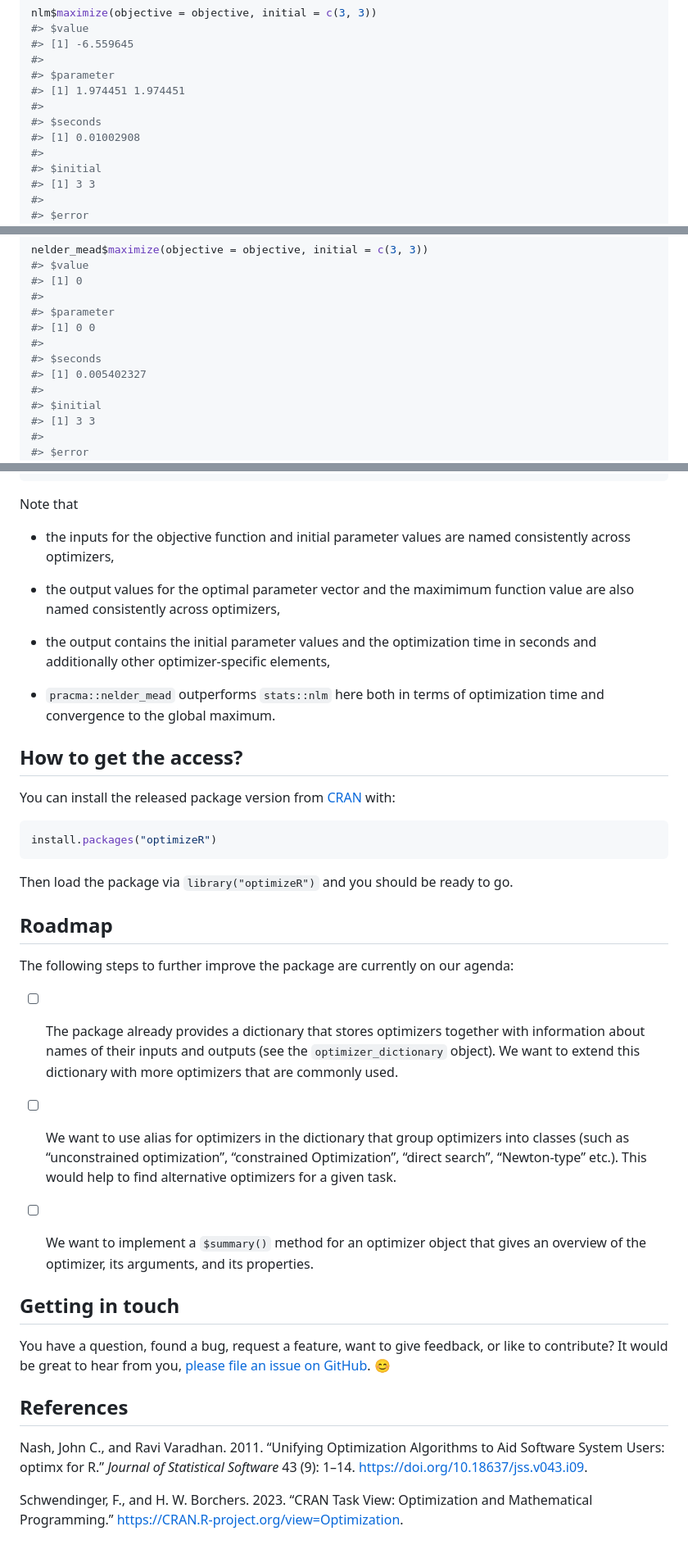
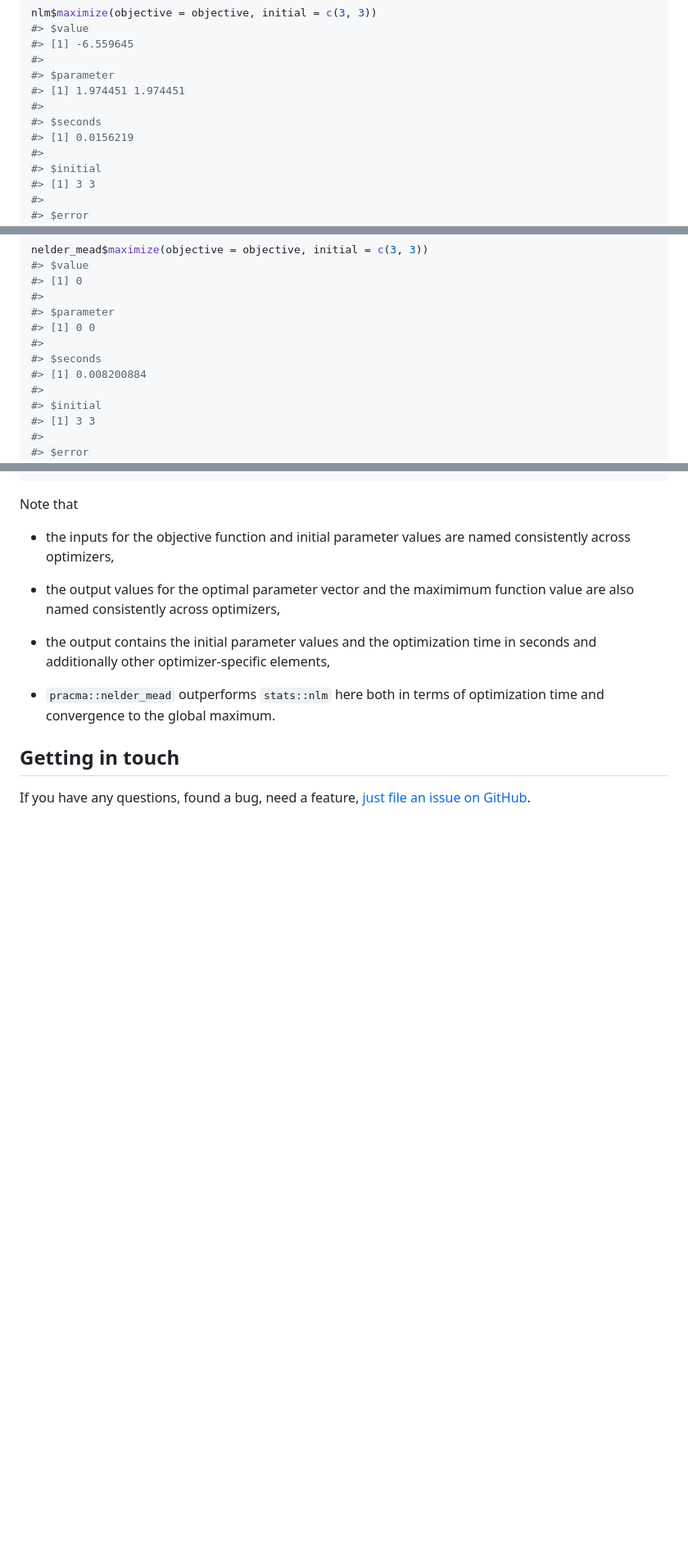
Before and after one commit to loelschlaeger/optimizeR, a Markdown page: README.md, 3 parts joined by grey strips. Shown at 82% size. GitHub-like rendering; blank space fills up the shorter version.

````diff
--- a/README.md
+++ b/README.md
@@ -185,7 +188,7 @@ nlm$maximize(objective = objective, initial = c(3, 3))
 #> [1] 1.974451 1.974451
 #>
 #> $seconds
-#> [1] 0.01002908
+#> [1] 0.0156219
 #>
 #> $initial
 #> [1] 3 3
@@ -212,7 +215,7 @@ nelder_mead$maximize(objective = objective, initial = c(3, 3))
 #> [1] 0 0
 #>
 #> $seconds
-#> [1] 0.005402327
+#> [1] 0.008200884
 #>
 #> $initial
 #> [1] 3 3
@@ -245,65 +248,8 @@ Note that
 - `pracma::nelder_mead` outperforms `stats::nlm` here both in terms of
   optimization time and convergence to the global maximum.
 
-## How to get the access?
-
-You can install the released package version from
-[CRAN](https://CRAN.R-project.org) with:
-
-``` r
-install.packages("optimizeR")
-```
-
-Then load the package via `library("optimizeR")` and you should be ready
-to go.
-
-## Roadmap
-
-The following steps to further improve the package are currently on our
-agenda:
-
-- [ ] The package already provides a dictionary that stores optimizers
-  together with information about names of their inputs and outputs (see
-  the `optimizer_dictionary` object). We want to extend this dictionary
-  with more optimizers that are commonly used.
-
-- [ ] We want to use alias for optimizers in the dictionary that group
-  optimizers into classes (such as “unconstrained optimization”,
-  “constrained Optimization”, “direct search”, “Newton-type” etc.). This
-  would help to find alternative optimizers for a given task.
-
-- [ ] We want to implement a `$summary()` method for an optimizer object
-  that gives an overview of the optimizer, its arguments, and its
-  properties.
-
 ## Getting in touch
 
-You have a question, found a bug, request a feature, want to give
-feedback, or like to contribute? It would be great to hear from you,
-[please file an issue on
+If you have any questions, found a bug, need a feature, [just file an
+issue on
 GitHub](https://github.com/loelschlaeger/optimizeR/issues/new/choose).
-😊
-
-## References
-
-<div id="refs" class="references csl-bib-body hanging-indent"
-entry-spacing="0">
-
-<div id="ref-optimx" class="csl-entry">
-
-Nash, John C., and Ravi Varadhan. 2011. “Unifying Optimization
-Algorithms to Aid Software System Users:
-<span class="nocase">optimx</span> for R.” *Journal of Statistical
-Software* 43 (9): 1–14. <https://doi.org/10.18637/jss.v043.i09>.
-
-</div>
-
-<div id="ref-taskview" class="csl-entry">
-
-Schwendinger, F., and H. W. Borchers. 2023. “CRAN Task View:
-Optimization and Mathematical Programming.”
-<https://CRAN.R-project.org/view=Optimization>.
-
-</div>
-
-</div>
````
Also changed, not shown: other parts of README.md (+18 -15 lines), man/figures/README-plot-ackley-1.png, 5 other files.
